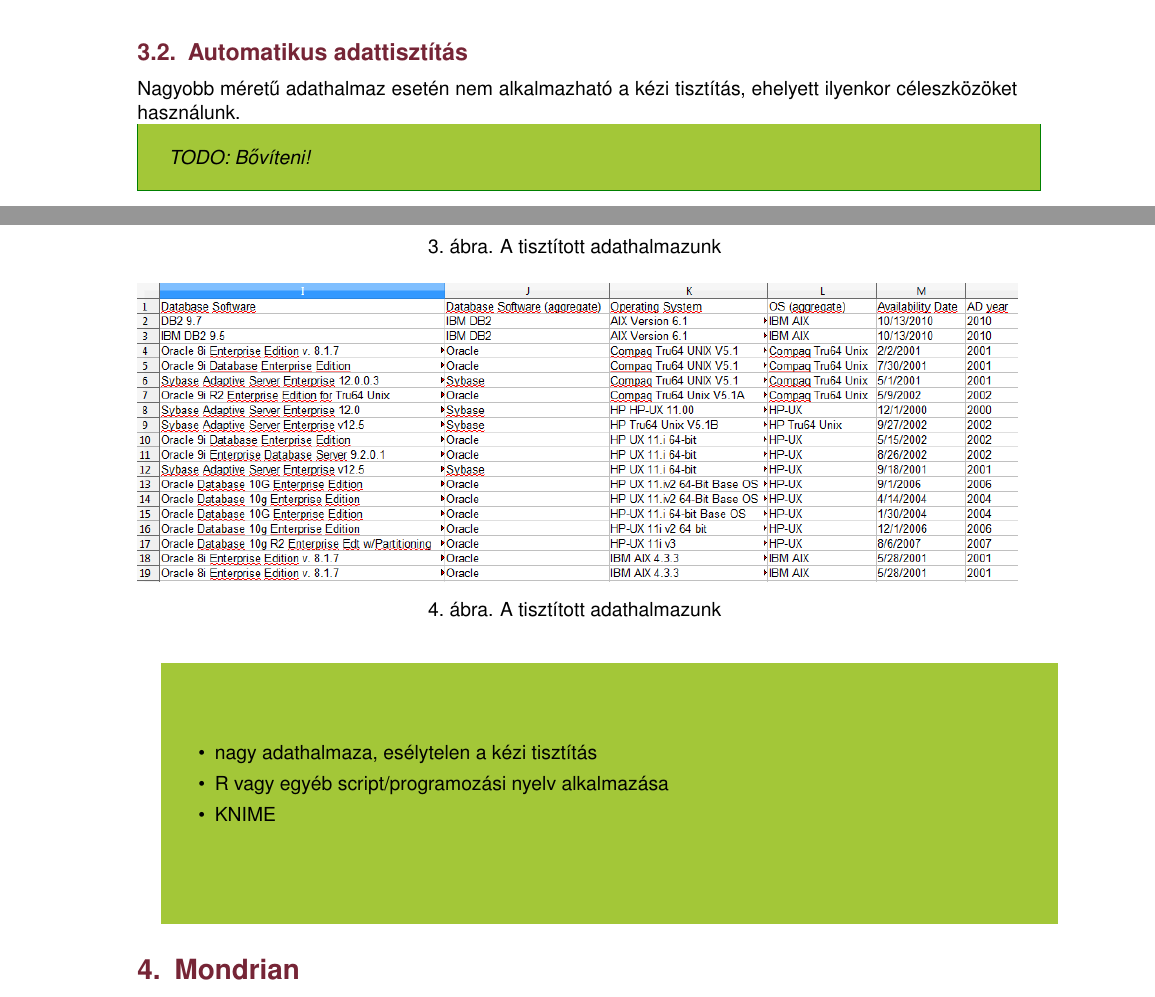
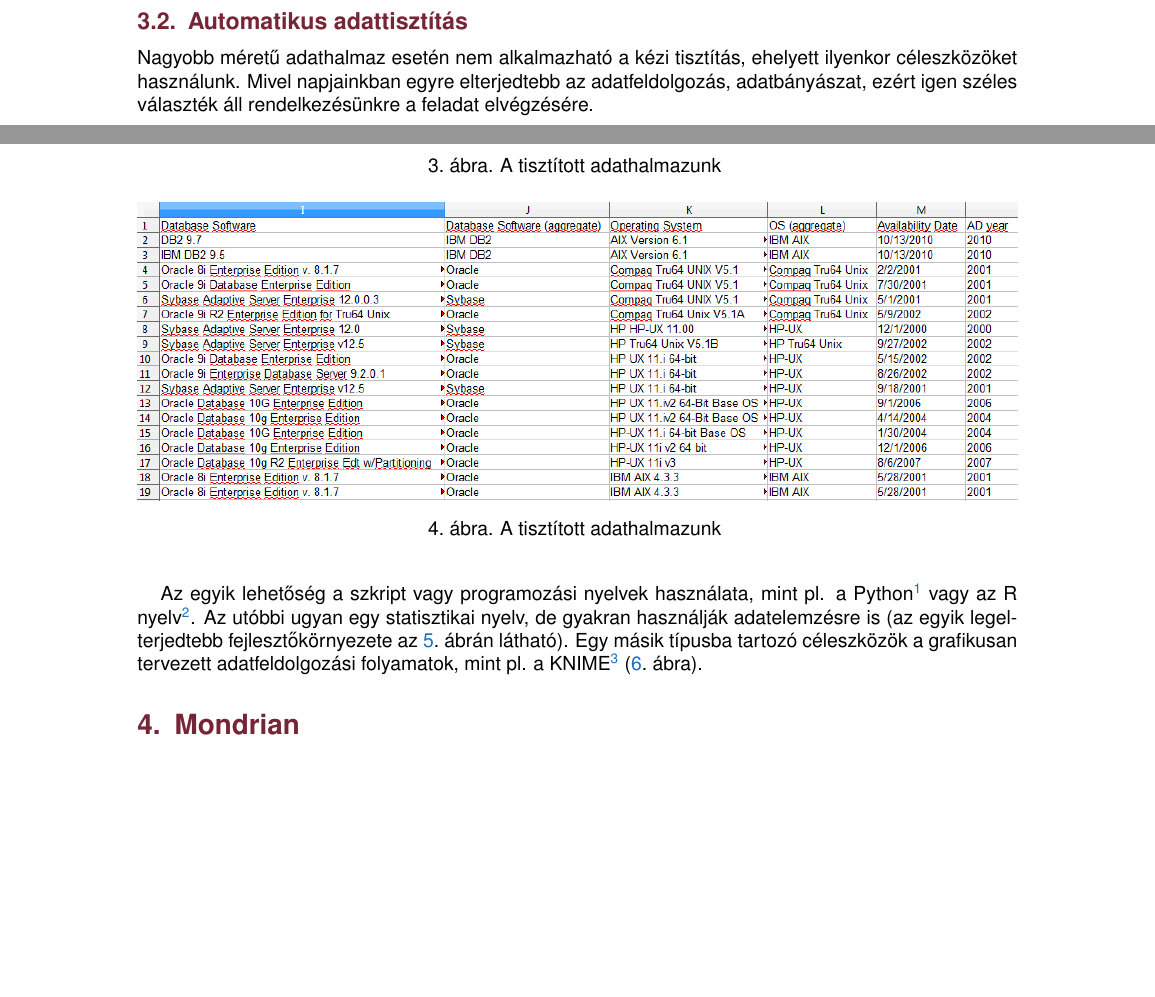
Before and after one commit to reedcourty/remo2012-vizualis-adatelemzes, a LaTeX document (vizualis_adatelemzes.tex): two parts of pages 4 and 5 of 15 before the commit and two parts of pages 4 and 5 of 17 after it, joined at a grey line, cut so that both start at the same text, the shorter picture padded with empty space. Compiled offline with pdfLaTeX.

Commit message:
Automatikus adattisztítás ábrákkal, szöveggel bővítve.

```diff
--- a/vizualis_adatelemzes.tex
+++ b/vizualis_adatelemzes.tex
@@ -257,10 +257,7 @@
 
 \subsection{Automatikus adattisztítás}
 
-Nagyobb méretű adathalmaz esetén nem alkalmazható a kézi tisztítás, ehelyett ilyenkor céleszközöket használunk.
+Nagyobb méretű adathalmaz esetén nem alkalmazható a kézi tisztítás, ehelyett ilyenkor céleszközöket használunk. Mivel napjainkban egyre elterjedtebb az adatfeldolgozás, adatbányászat, ezért igen széles választék áll rendelkezésünkre a feladat elvégzésére.
 
-\todo{Bővíteni!}
+Az egyik lehetőség a szkript vagy programozási nyelvek használata, mint pl. a Python\footnote{\url{http://python.org}} vagy az R nyelv\footnote{\url{http://www.r-project.org/}}. Az utóbbi ugyan egy statisztikai nyelv, de gyakran használják adatelemzésre is (az egyik legelterjedtebb fejlesztőkörnyezete \aref{fig:RStudio}.~ábrán látható). Egy másik típusba tartozó céleszközök a grafikusan tervezett adatfeldolgozási folyamatok, mint pl. a KNIME\footnote{\url{http://www.knime.org/}} (\ref{fig:knime}.~ábra).
 
-\colorbox{todobgszin}{\parbox{\textwidth}{%
-  \vskip40pt
-  \leftskip10pt\rightskip10pt
@@ -267,8 +269 @@
 
-  \begin{sajat_itemize}
-      \item nagy adathalmaza, esélytelen a kézi tisztítás
-      \item R vagy egyéb script/programozási nyelv alkalmazása
-      \item KNIME
-  \end{sajat_itemize}
-
-  \vskip40pt
@@ -277,3 +274,4 @@
+\end{figure}
 
 \section{Mondrian}
 
```
Also changed, not shown: figures/RStudio.png (added), figures/knime.png (added), vizualis_adatelemzes.tex (11 more changed lines).
